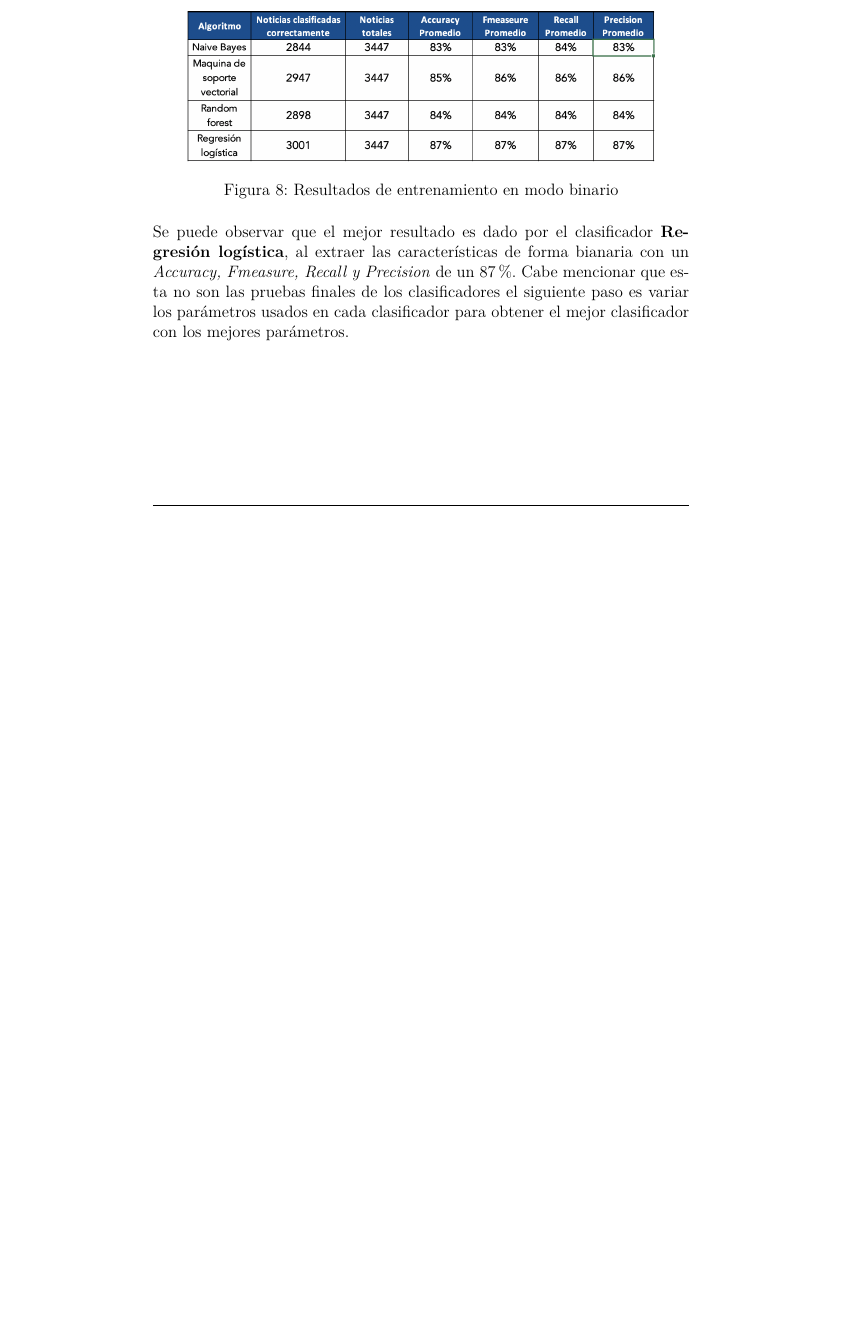
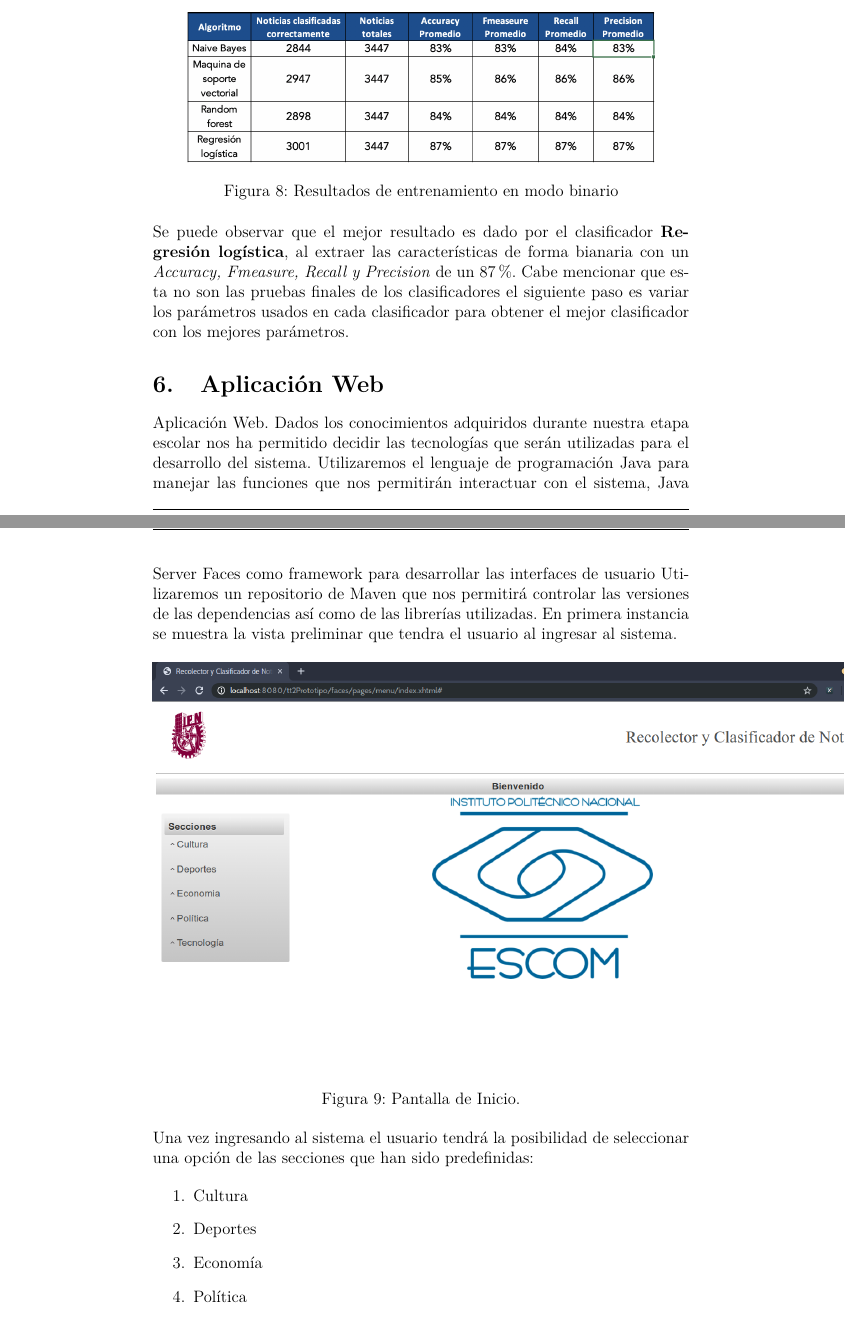
Before and after one commit to AndresHGdeG/TT2, a LaTeX document (Desarrollo/Clasificador/Resultados/Prueba.08.10.2019/Reporte/Documento/Reporte.tex, which reads Desarrollo/Clasificador/Resultados/Prueba.08.10.2019/Reporte/Documento/Chapter/Algoritmos.tex): part of page 9 of 9 before the commit and two parts of pages 9 and 10 of 13 after it, the two joined at a grey line, cut so that both start at the same text, the shorter picture padded with empty space. Compiled offline with pdfLaTeX.

Commit message:
Agregando pantallas de la aplicacion web que se han desarrollado, falta concluir con la maquetacion donde se mostraran las noticias

```diff
--- a/Desarrollo/Clasificador/Resultados/Prueba.08.10.2019/Reporte/Documento/Chapter/Algoritmos.tex
+++ b/Desarrollo/Clasificador/Resultados/Prueba.08.10.2019/Reporte/Documento/Chapter/Algoritmos.tex
@@ -199,3 +199,29 @@ Para estas prueba pruebas se han generado 3 pliegues en la validación cruzada,
 
 
 Se puede observar que el mejor resultado es dado por el clasificador \textbf{Regresión logística}, al extraer las características de forma bianaria con un \textit{Accuracy, Fmeasure, Recall y Precision} de un 87\%. Cabe mencionar que esta no son las pruebas finales de los clasificadores el siguiente paso es variar los parámetros usados en cada clasificador para obtener el mejor clasificador con los mejores parámetros.
+
+\section{Aplicación Web}
+Aplicación Web.
+Dados los conocimientos adquiridos durante nuestra etapa escolar nos ha permitido decidir las tecnologías que serán utilizadas
+para el desarrollo del sistema.
+Utilizaremos el lenguaje de programación Java para manejar las funciones que nos permitirán interactuar con el sistema,
+Java Server Faces como framework para desarrollar las interfaces de usuario
+Utilizaremos un repositorio de Maven que nos permitirá controlar las versiones de las dependencias así como de las librerías utilizadas.
+En primera instancia se muestra la vista preliminar que tendra el usuario al ingresar al sistema.
+
+
+\begin{figure}[ht]
+\centering
+\includegraphics[scale=0.4]{imagenes/Aplicacion/PantallaInicio.png}
+\caption{Pantalla de Inicio.}
+\label{fig:PantallaInicio}
+\end{figure}
+
+Una vez ingresando al sistema el usuario tendrá la posibilidad de seleccionar una opción de las secciones que han sido predefinidas:
+
+\begin{enumerate}
+	\item Cultura
+	\item Deportes
+	\item Economía
+	\item Política
+	\item tecnología
```
Also changed, not shown: Desarrollo/Clasificador/Resultados/Prueba.08.10.2019/Reporte/Documento/Chapter/Algoritmos.tex (31 more changed lines).
